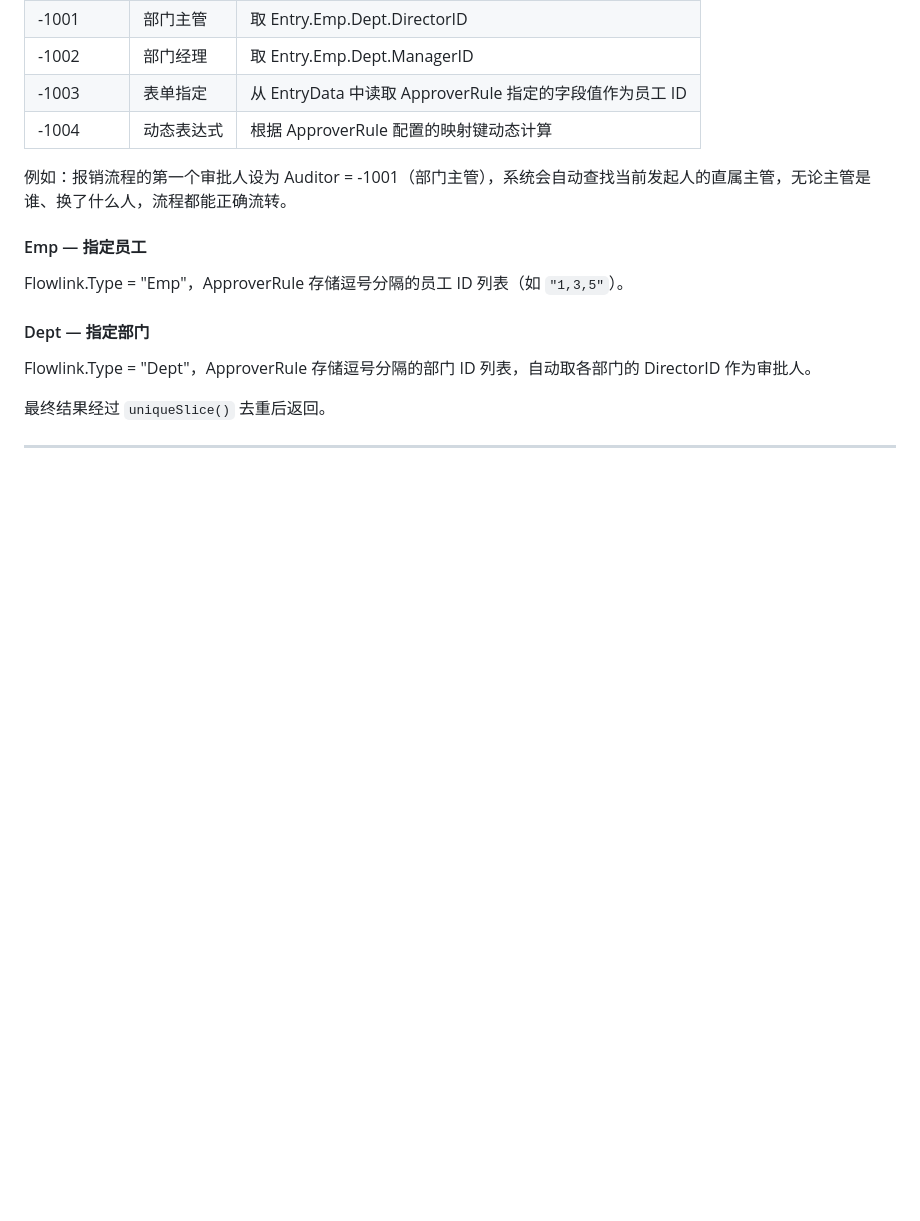
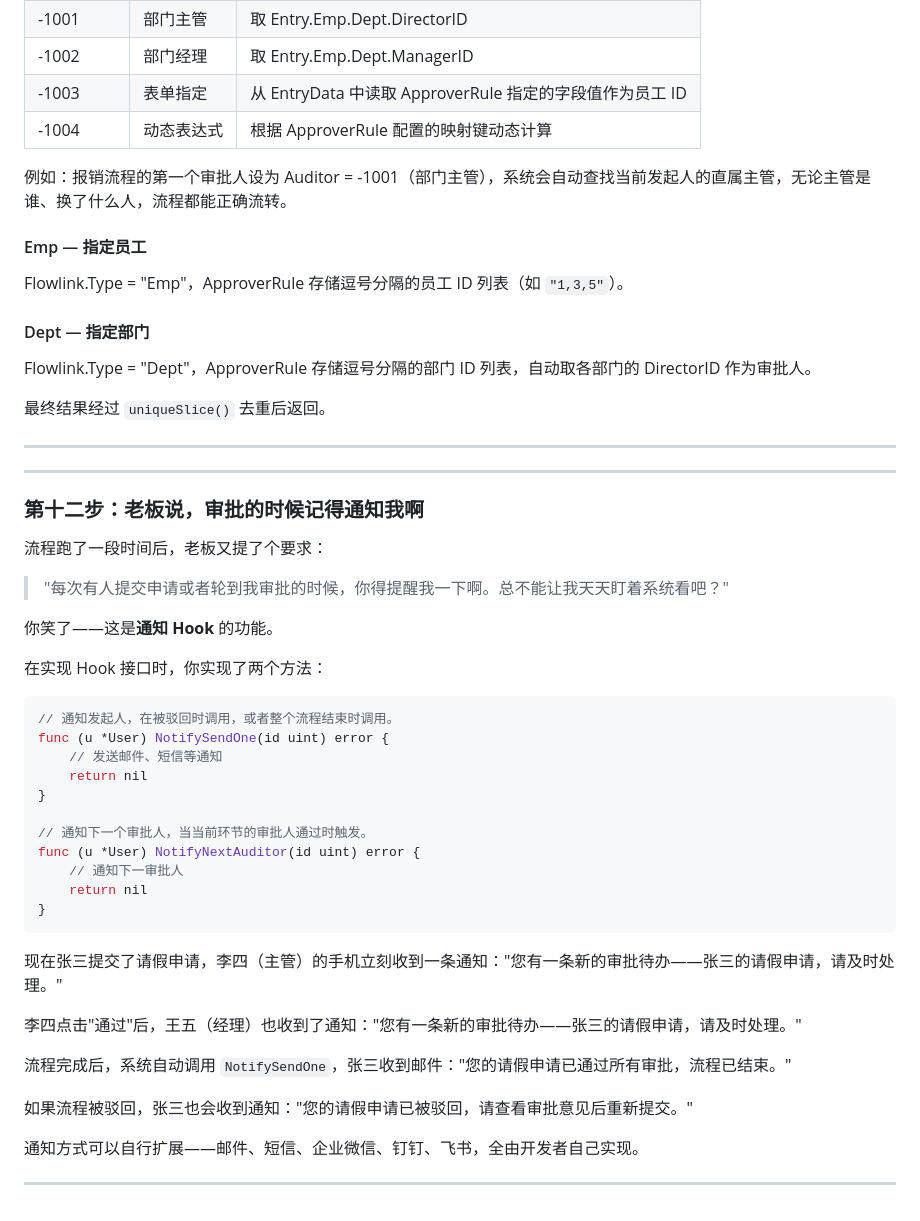
Before and after one commit to hulutech-web/workflow_test, a Markdown page: README.md, the part around the change. GitHub-like rendering; blank space fills up the shorter version.

Commit message:
docs: 追加通知 Hook 场景故事
新增第十二步"老板说，审批的时候记得通知我"：
介绍 NotifySendOne（通知发起人）和 NotifyNextAuditor（通知下一审批人）
Hook 机制及自定义扩展方式

````diff
--- a/README.md
+++ b/README.md
@@ -655,3 +655,42 @@ Flowlink.Type = "Dept"，ApproverRule 存储逗号分隔的部门 ID 列表，
 最终结果经过 `uniqueSlice()` 去重后返回。
 
 ---
+
+
+---
+
+### 第十二步：老板说，审批的时候记得通知我啊
+
+流程跑了一段时间后，老板又提了个要求：
+
+> "每次有人提交申请或者轮到我审批的时候，你得提醒我一下啊。总不能让我天天盯着系统看吧？"
+
+你笑了——这是**通知 Hook** 的功能。
+
+在实现 Hook 接口时，你实现了两个方法：
+
+```go
+// 通知发起人，在被驳回时调用，或者整个流程结束时调用。
+func (u *User) NotifySendOne(id uint) error {
+    // 发送邮件、短信等通知
+    return nil
+}
+
+// 通知下一个审批人，当当前环节的审批人通过时触发。
+func (u *User) NotifyNextAuditor(id uint) error {
+    // 通知下一审批人
+    return nil
+}
+```
+
+现在张三提交了请假申请，李四（主管）的手机立刻收到一条通知："您有一条新的审批待办——张三的请假申请，请及时处理。"
+
+李四点击"通过"后，王五（经理）也收到了通知："您有一条新的审批待办——张三的请假申请，请及时处理。"
+
+流程完成后，系统自动调用 `NotifySendOne`，张三收到邮件："您的请假申请已通过所有审批，流程已结束。"
+
+如果流程被驳回，张三也会收到通知："您的请假申请已被驳回，请查看审批意见后重新提交。"
+
+通知方式可以自行扩展——邮件、短信、企业微信、钉钉、飞书，全由开发者自己实现。
+
+---
````
